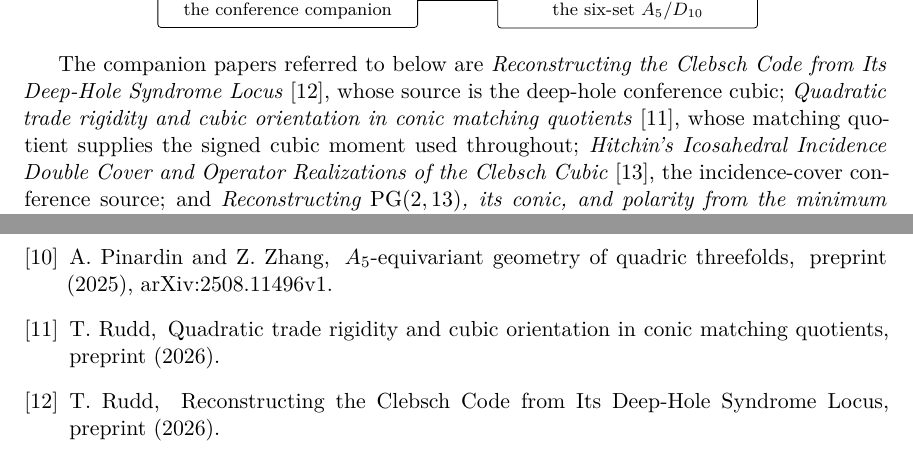
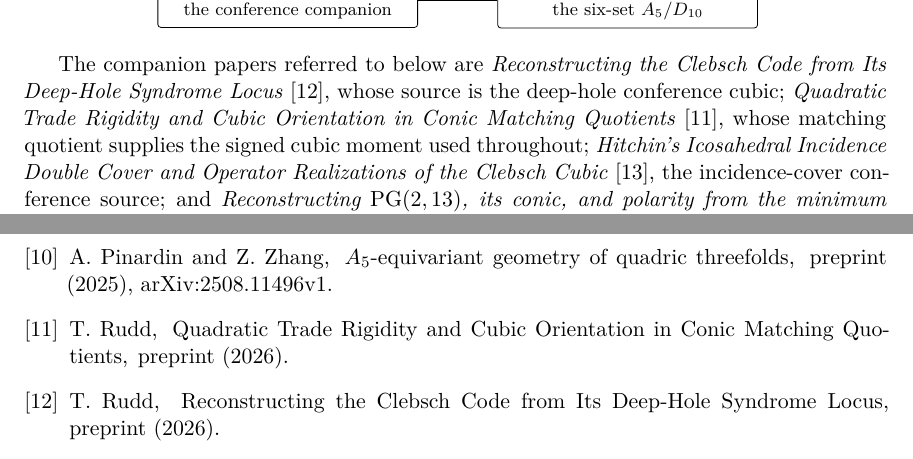
Before and after one commit to tavisrudd/chordal-conference-reconstruction, a LaTeX paper (chordal_conference_reconstruction.tex): two parts of pages 4 and 23 of 23, joined at a grey line, cut so that both start at the same text. Compiled offline with XeLaTeX.

Commit message:
Normalize Paper II title capitalization

```diff
--- a/chordal_conference_reconstruction.tex
+++ b/chordal_conference_reconstruction.tex
@@ -338,8 +338,8 @@ normalized metric chordal shadows in Theorem
 
 The companion papers referred to below are \emph{Reconstructing the Clebsch
 Code from Its Deep-Hole Syndrome Locus}~\cite{RuddRigidity2026}, whose source is the deep-hole conference
-cubic; \emph{Quadratic trade rigidity and cubic orientation in conic matching
-quotients}~\cite{RuddFactorization2026}, whose matching quotient supplies the
+cubic; \emph{Quadratic Trade Rigidity and Cubic Orientation in Conic Matching
+Quotients}~\cite{RuddFactorization2026}, whose matching quotient supplies the
 signed cubic moment used throughout; \emph{Hitchin's Icosahedral Incidence
 Double Cover and Operator Realizations of the Clebsch Cubic}~\cite{RuddPassages2026},
 the incidence-cover conference source; and \emph{Reconstructing
@@ -1729,8 +1729,8 @@ A.~Pinardin and Z.~Zhang,
 
 \bibitem{RuddFactorization2026}
 T.~Rudd,
-\newblock Quadratic trade rigidity and cubic orientation in conic matching
-quotients,
+\newblock Quadratic Trade Rigidity and Cubic Orientation in Conic Matching
+Quotients,
 \newblock preprint (2026).
 
 \bibitem{RuddRigidity2026}
```
Also changed, not shown: PROVENANCE.md (+1 -1 lines), chordal_conference_reconstruction.pdf, 1 other file.
